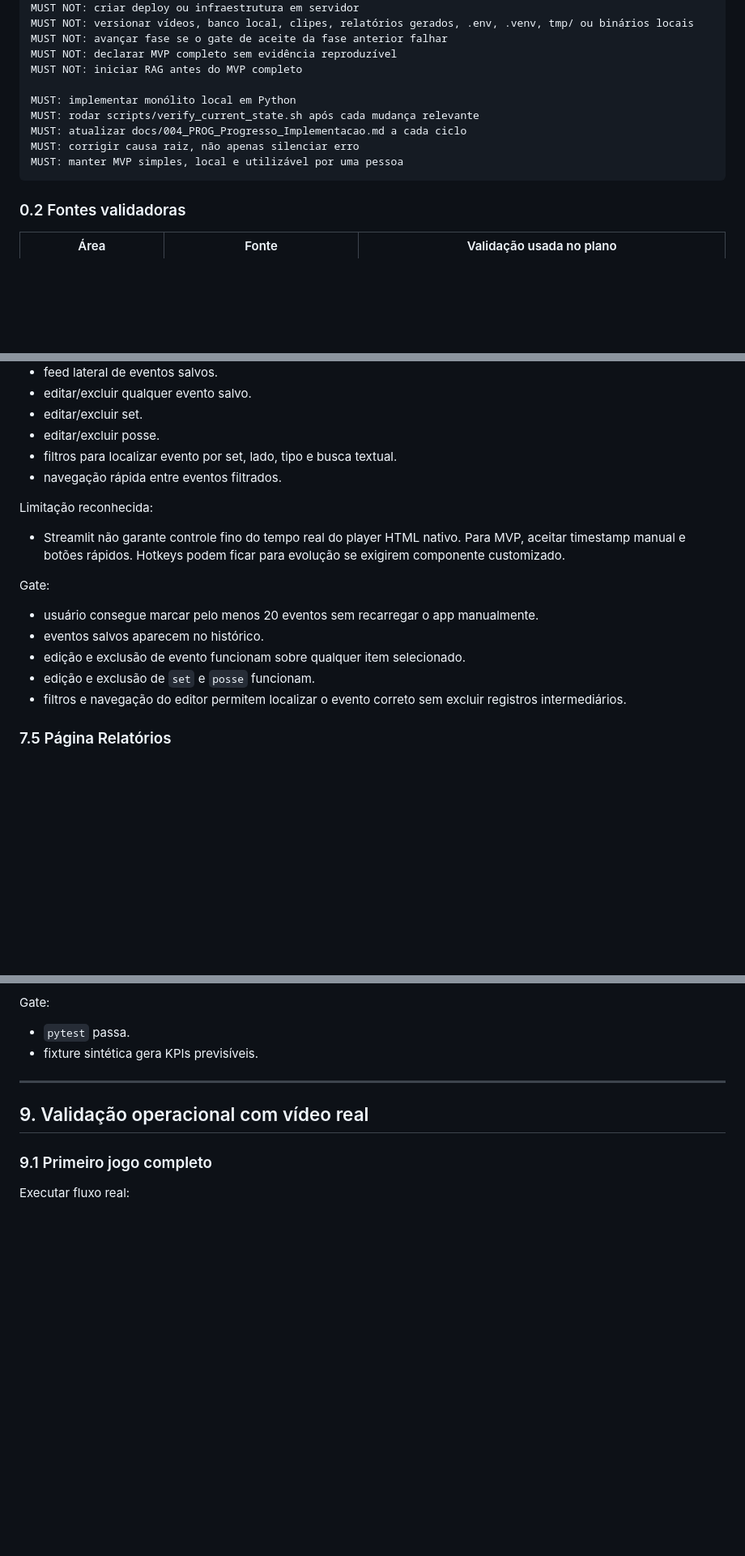
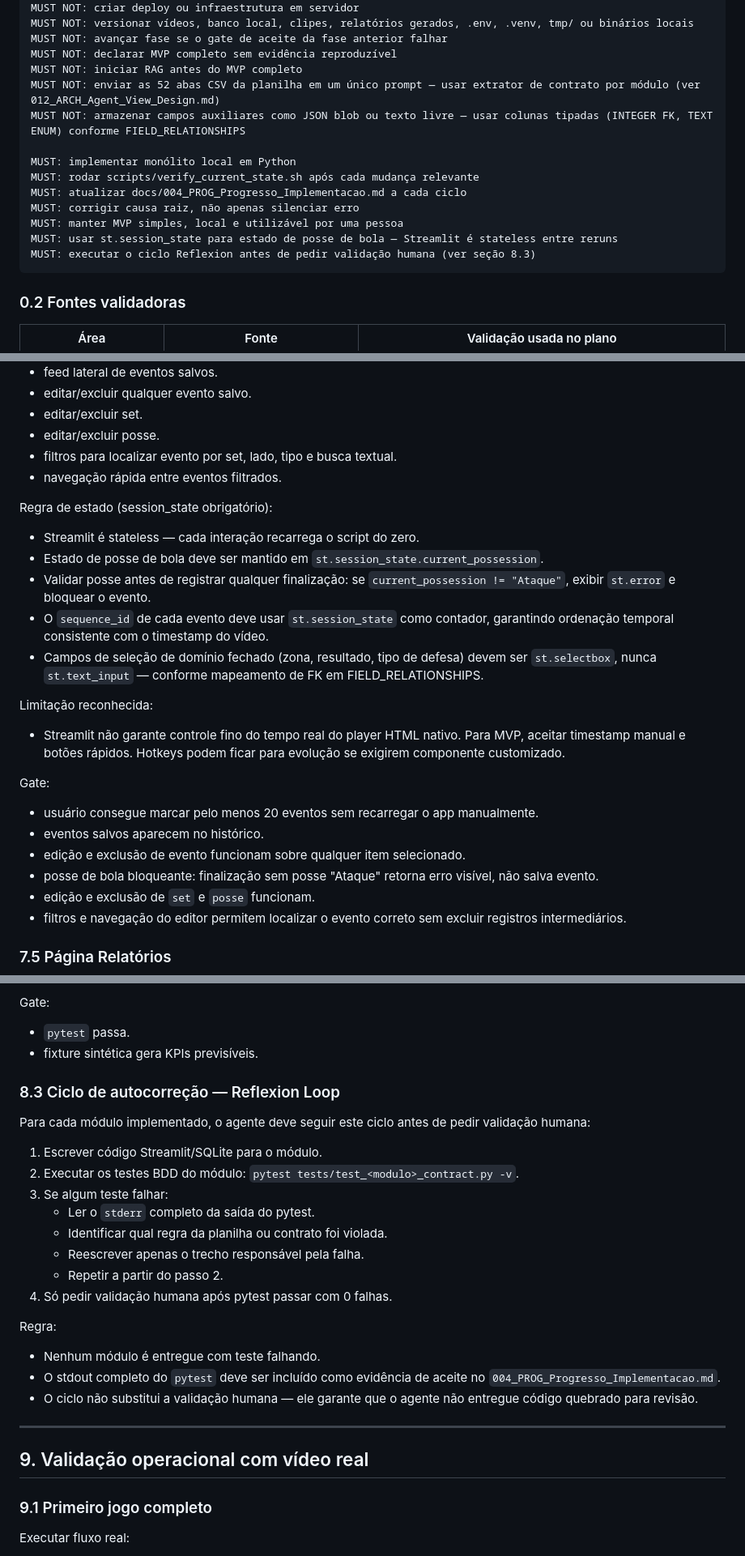
Before and after one commit to Davisermenho/scoutpraia, a Markdown page: docs/003_PLAN_Passos_Implementacao_IA.md, 3 parts joined by grey strips. Shown at 81% size. Rendered like a GitHub page; blank space fills up the shorter version.

Commit message:
Incorpora validações arquiteturais em 003_PLAN
Baseado na avaliação de melhorias do SCOUT_DESIGN_TEMPLATE (v1.6):

Seção 0.1 — Novos MUST/MUST NOT:
- MUST NOT: enviar 52 abas CSV em um prompt (usar extrator por módulo)
- MUST NOT: armazenar campos auxiliares como JSON blob (usar colunas tipadas)
- MUST: usar st.session_state para posse de bola (Streamlit é stateless)
- MUST: executar ciclo Reflexion antes de pedir validação humana

Seção 7.4 — Regras de session_state na página Marcação:
- current_possession mantido em st.session_state entre reruns
- finalização bloqueada sem posse "Ataque" (st.error visível)
- campos de domínio fechado usam selectbox, nunca text_input
- sequence_id via st.session_state garante ordenação temporal

Seção 8.3 — Ciclo Reflexion Loop (novo):
- escrever → pytest → ler stderr → corrigir → repetir
- nenhum módulo entregue com teste falhando
- stdout do pytest como evidência de aceite em 004_PROG

Co-Authored-By: Claude Sonnet 4.6 <noreply@anthropic.com>

````diff
--- a/docs/003_PLAN_Passos_Implementacao_IA.md
+++ b/docs/003_PLAN_Passos_Implementacao_IA.md
@@ -84,12 +84,16 @@ MUST NOT: versionar vídeos, banco local, clipes, relatórios gerados, .env, .ve
 MUST NOT: avançar fase se o gate de aceite da fase anterior falhar
 MUST NOT: declarar MVP completo sem evidência reproduzível
 MUST NOT: iniciar RAG antes do MVP completo
+MUST NOT: enviar as 52 abas CSV da planilha em um único prompt — usar extrator de contrato por módulo (ver 012_ARCH_Agent_View_Design.md)
+MUST NOT: armazenar campos auxiliares como JSON blob ou texto livre — usar colunas tipadas (INTEGER FK, TEXT ENUM) conforme FIELD_RELATIONSHIPS
 
 MUST: implementar monólito local em Python
 MUST: rodar scripts/verify_current_state.sh após cada mudança relevante
 MUST: atualizar docs/004_PROG_Progresso_Implementacao.md a cada ciclo
 MUST: corrigir causa raiz, não apenas silenciar erro
 MUST: manter MVP simples, local e utilizável por uma pessoa
+MUST: usar st.session_state para estado de posse de bola — Streamlit é stateless entre reruns
+MUST: executar o ciclo Reflexion antes de pedir validação humana (ver seção 8.3)
 ```
 
 ### 0.2 Fontes validadoras
@@ -570,6 +574,14 @@ Implementar tela crítica:
 - filtros para localizar evento por set, lado, tipo e busca textual.
 - navegação rápida entre eventos filtrados.
 
+Regra de estado (session_state obrigatório):
+
+- Streamlit é stateless — cada interação recarrega o script do zero.
+- Estado de posse de bola deve ser mantido em `st.session_state.current_possession`.
+- Validar posse antes de registrar qualquer finalização: se `current_possession != "Ataque"`, exibir `st.error` e bloquear o evento.
+- O `sequence_id` de cada evento deve usar `st.session_state` como contador, garantindo ordenação temporal consistente com o timestamp do vídeo.
+- Campos de seleção de domínio fechado (zona, resultado, tipo de defesa) devem ser `st.selectbox`, nunca `st.text_input` — conforme mapeamento de FK em FIELD_RELATIONSHIPS.
+
 Limitação reconhecida:
 
 - Streamlit não garante controle fino do tempo real do player HTML nativo. Para MVP, aceitar timestamp manual e botões rápidos. Hotkeys podem ficar para evolução se exigirem componente customizado.
@@ -579,6 +591,7 @@ Gate:
 - usuário consegue marcar pelo menos 20 eventos sem recarregar o app manualmente.
 - eventos salvos aparecem no histórico.
 - edição e exclusão de evento funcionam sobre qualquer item selecionado.
+- posse de bola bloqueante: finalização sem posse "Ataque" retorna erro visível, não salva evento.
 - edição e exclusão de `set` e `posse` funcionam.
 - filtros e navegação do editor permitem localizar o evento correto sem excluir registros intermediários.
 
@@ -649,6 +662,25 @@ Gate:
 
 - `pytest` passa.
 - fixture sintética gera KPIs previsíveis.
+
+### 8.3 Ciclo de autocorreção — Reflexion Loop
+
+Para cada módulo implementado, o agente deve seguir este ciclo antes de pedir validação humana:
+
+1. Escrever código Streamlit/SQLite para o módulo.
+2. Executar os testes BDD do módulo: `pytest tests/test_<modulo>_contract.py -v`.
+3. Se algum teste falhar:
+   - Ler o `stderr` completo da saída do pytest.
+   - Identificar qual regra da planilha ou contrato foi violada.
+   - Reescrever apenas o trecho responsável pela falha.
+   - Repetir a partir do passo 2.
+4. Só pedir validação humana após pytest passar com 0 falhas.
+
+Regra:
+
+- Nenhum módulo é entregue com teste falhando.
+- O stdout completo do `pytest` deve ser incluído como evidência de aceite no `004_PROG_Progresso_Implementacao.md`.
+- O ciclo não substitui a validação humana — ele garante que o agente não entregue código quebrado para revisão.
 
 ---
 
````
